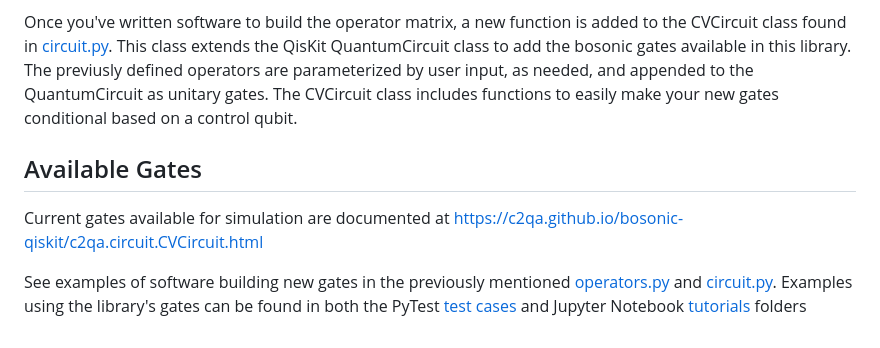
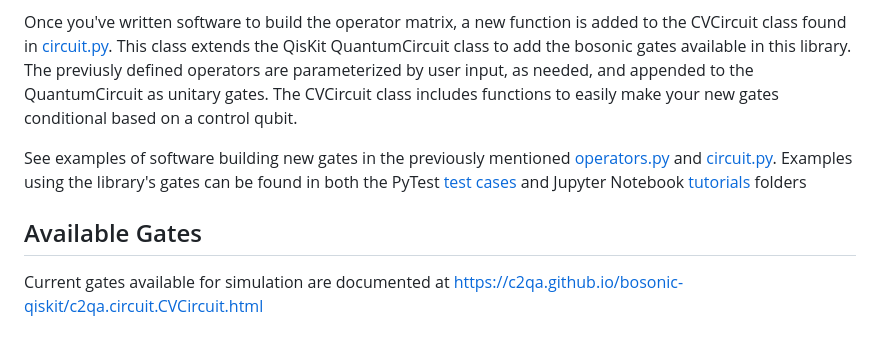
Before and after one commit to C2QA/bosonic-qiskit, a Markdown page: README.md, the part around the change. GitHub-like rendering.

Commit message:
fix content order

```diff
--- a/README.md
+++ b/README.md
@@ -39,8 +39,8 @@ The first step in adding a new gate is to develop software to build a unitary op
 
 Once you've written software to build the operator matrix, a new function is added to the CVCircuit class found in [circuit.py](c2qa/circuit.py). This class extends the QisKit QuantumCircuit class to add the bosonic gates available in this library. The previusly defined operators are parameterized by user input, as needed, and appended to the QuantumCircuit as unitary gates. The CVCircuit class includes functions to easily make your new gates conditional based on a control qubit.
 
+See examples of software building new gates in the previously mentioned [operators.py](c2qa/operators.py) and [circuit.py](c2qa/circuit.py). Examples using the library's gates can be found in both the PyTest [test cases](tests) and Jupyter Notebook [tutorials](tutorials) folders
+
 ## Available Gates
 
 Current gates available for simulation are documented at https://c2qa.github.io/bosonic-qiskit/c2qa.circuit.CVCircuit.html
-
-See examples of software building new gates in the previously mentioned [operators.py](c2qa/operators.py) and [circuit.py](c2qa/circuit.py). Examples using the library's gates can be found in both the PyTest [test cases](tests) and Jupyter Notebook [tutorials](tutorials) folders
```
